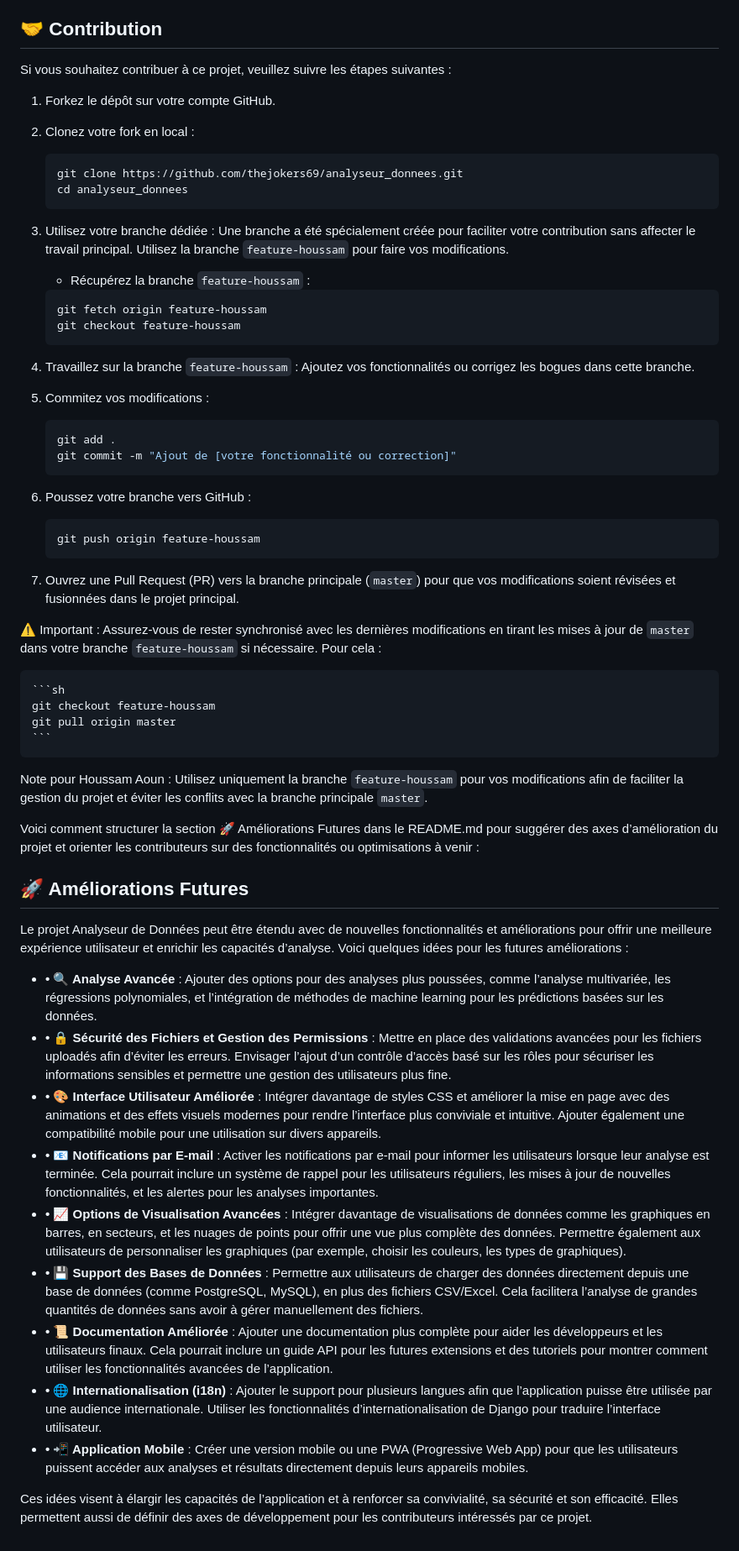
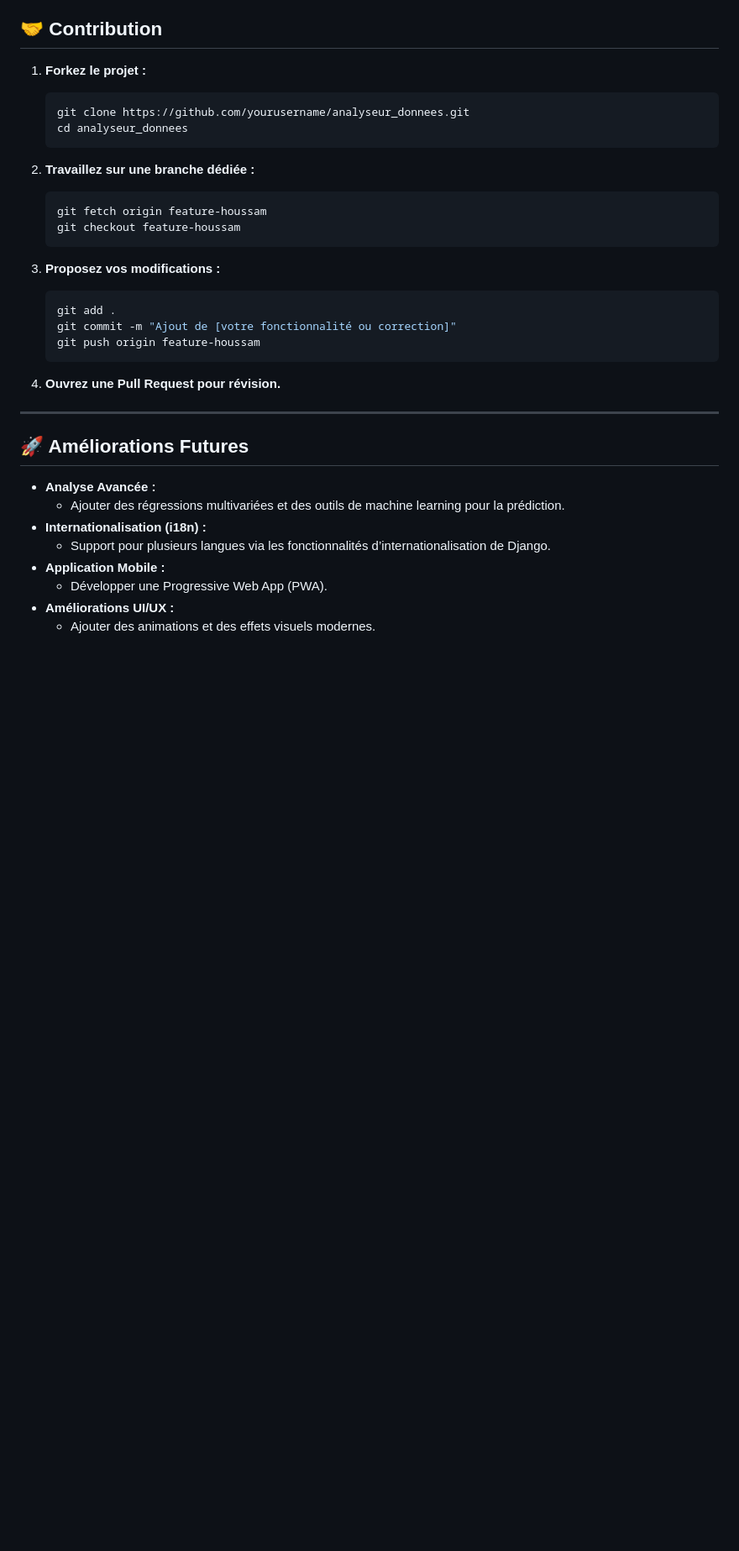
Before and after one commit to thejokers69/analyseur_donnees, a Markdown page: README.md, the part around one of its changes. Shown at 84% size. Rendered like a GitHub page; blank space fills up the shorter version.

````diff
--- a/README.md
+++ b/README.md
@@ -143,63 +183,39 @@ Ce projet est réalisé en binôme par :
 
 ## 🤝 Contribution
 
-Si vous souhaitez contribuer à ce projet, veuillez suivre les étapes suivantes :
+1. **Forkez le projet :**
 
-1. Forkez le dépôt sur votre compte GitHub.
-2. Clonez votre fork en local :
-
-    ```sh
-    git clone https://github.com/thejokers69/analyseur_donnees.git
+    ```bash
+    git clone https://github.com/yourusername/analyseur_donnees.git
     cd analyseur_donnees
     ```
 
-3. Utilisez votre branche dédiée : Une branche a été spécialement créée pour faciliter votre contribution sans affecter le travail principal. Utilisez la branche `feature-houssam` pour faire vos modifications.
-    - Récupérez la branche `feature-houssam` :
+2. **Travaillez sur une branche dédiée :**
 
-    ```sh
+    ```bash
     git fetch origin feature-houssam
     git checkout feature-houssam
     ```
 
-4. Travaillez sur la branche `feature-houssam` : Ajoutez vos fonctionnalités ou corrigez les bogues dans cette branche.
-5. Commitez vos modifications :
+3. **Proposez vos modifications :**
 
-    ```sh
+    ```bash
     git add .
     git commit -m "Ajout de [votre fonctionnalité ou correction]"
-    ```
-
-6. Poussez votre branche vers GitHub :
-
-    ```sh
     git push origin feature-houssam
     ```
 
-7. Ouvrez une Pull Request (PR) vers la branche principale (`master`) pour que vos modifications soient révisées et fusionnées dans le projet principal.
+4. **Ouvrez une Pull Request pour révision.**
 
-⚠️ Important : Assurez-vous de rester synchronisé avec les dernières modifications en tirant les mises à jour de `master` dans votre branche `feature-houssam` si nécessaire. Pour cela :
-
-    ```sh
-    git checkout feature-houssam
-    git pull origin master
-    ```
-
-Note pour Houssam Aoun : Utilisez uniquement la branche `feature-houssam` pour vos modifications afin de faciliter la gestion du projet et éviter les conflits avec la branche principale `master`.
-
-Voici comment structurer la section 🚀 Améliorations Futures dans le README.md pour suggérer des axes d’amélioration du projet et orienter les contributeurs sur des fonctionnalités ou optimisations à venir :
+---
 
 ## 🚀 Améliorations Futures
 
-Le projet Analyseur de Données peut être étendu avec de nouvelles fonctionnalités et améliorations pour offrir une meilleure expérience utilisateur et enrichir les capacités d’analyse. Voici quelques idées pour les futures améliorations :
-
-- **• 🔍 Analyse Avancée** : Ajouter des options pour des analyses plus poussées, comme l’analyse multivariée, les régressions polynomiales, et l’intégration de méthodes de machine learning pour les prédictions basées sur les données.
-- **• 🔒 Sécurité des Fichiers et Gestion des Permissions** : Mettre en place des validations avancées pour les fichiers uploadés afin d’éviter les erreurs. Envisager l’ajout d’un contrôle d’accès basé sur les rôles pour sécuriser les informations sensibles et permettre une gestion des utilisateurs plus fine.
-- **• 🎨 Interface Utilisateur Améliorée** : Intégrer davantage de styles CSS et améliorer la mise en page avec des animations et des effets visuels modernes pour rendre l’interface plus conviviale et intuitive. Ajouter également une compatibilité mobile pour une utilisation sur divers appareils.
-- **• 📧 Notifications par E-mail** : Activer les notifications par e-mail pour informer les utilisateurs lorsque leur analyse est terminée. Cela pourrait inclure un système de rappel pour les utilisateurs réguliers, les mises à jour de nouvelles fonctionnalités, et les alertes pour les analyses importantes.
-- **• 📈 Options de Visualisation Avancées** : Intégrer davantage de visualisations de données comme les graphiques en barres, en secteurs, et les nuages de points pour offrir une vue plus complète des données. Permettre également aux utilisateurs de personnaliser les graphiques (par exemple, choisir les couleurs, les types de graphiques).
-- **• 💾 Support des Bases de Données** : Permettre aux utilisateurs de charger des données directement depuis une base de données (comme PostgreSQL, MySQL), en plus des fichiers CSV/Excel. Cela facilitera l’analyse de grandes quantités de données sans avoir à gérer manuellement des fichiers.
-- **• 📜 Documentation Améliorée** : Ajouter une documentation plus complète pour aider les développeurs et les utilisateurs finaux. Cela pourrait inclure un guide API pour les futures extensions et des tutoriels pour montrer comment utiliser les fonctionnalités avancées de l’application.
-- **• 🌐 Internationalisation (i18n)** : Ajouter le support pour plusieurs langues afin que l’application puisse être utilisée par une audience internationale. Utiliser les fonctionnalités d’internationalisation de Django pour traduire l’interface utilisateur.
-- **• 📲 Application Mobile** : Créer une version mobile ou une PWA (Progressive Web App) pour que les utilisateurs puissent accéder aux analyses et résultats directement depuis leurs appareils mobiles.
-
-Ces idées visent à élargir les capacités de l’application et à renforcer sa convivialité, sa sécurité et son efficacité. Elles permettent aussi de définir des axes de développement pour les contributeurs intéressés par ce projet.
+- **Analyse Avancée :**
+  - Ajouter des régressions multivariées et des outils de machine learning pour la prédiction.
+- **Internationalisation (i18n) :**
+  - Support pour plusieurs langues via les fonctionnalités d’internationalisation de Django.
+- **Application Mobile :**
+  - Développer une Progressive Web App (PWA).
+- **Améliorations UI/UX :**
+  - Ajouter des animations et des effets visuels modernes.
````
Also changed, not shown: other parts of README.md (+98 -58 lines).
